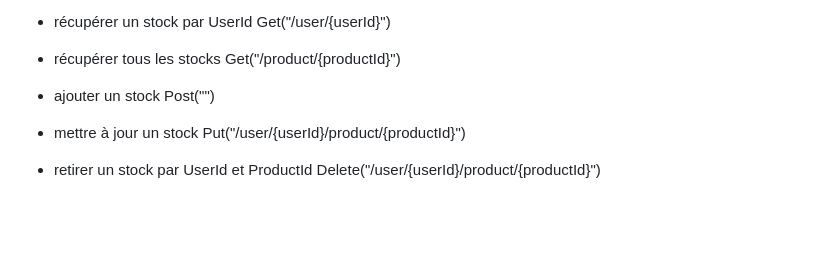
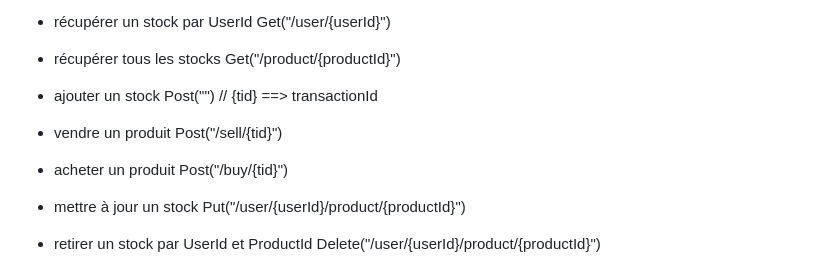
Before and after one commit to Codjo-Savio/TinyFarm-G486, a Markdown page: backend/tinyfarm/README.md, the part around the change. Rendered like a GitHub page; blank space fills up the shorter version.

Commit message:
Adding buy() and sell() endpoints.

```diff
--- a/backend/tinyfarm/README.md
+++ b/backend/tinyfarm/README.md
@@ -146,6 +146,9 @@ in which you will copy and paste the content of the two exemple (respectively) b
   * récupérer tous les stocks                       Get("/product/{productId}")
 
   * ajouter un stock                                Post("")
+  // {tid} ==> transactionId
+  * vendre un produit                               Post("/sell/{tid}")
+  * acheter un produit                              Post("/buy/{tid}")
 
   * mettre à jour un stock                          Put("/user/{userId}/product/{productId}")
 
```
